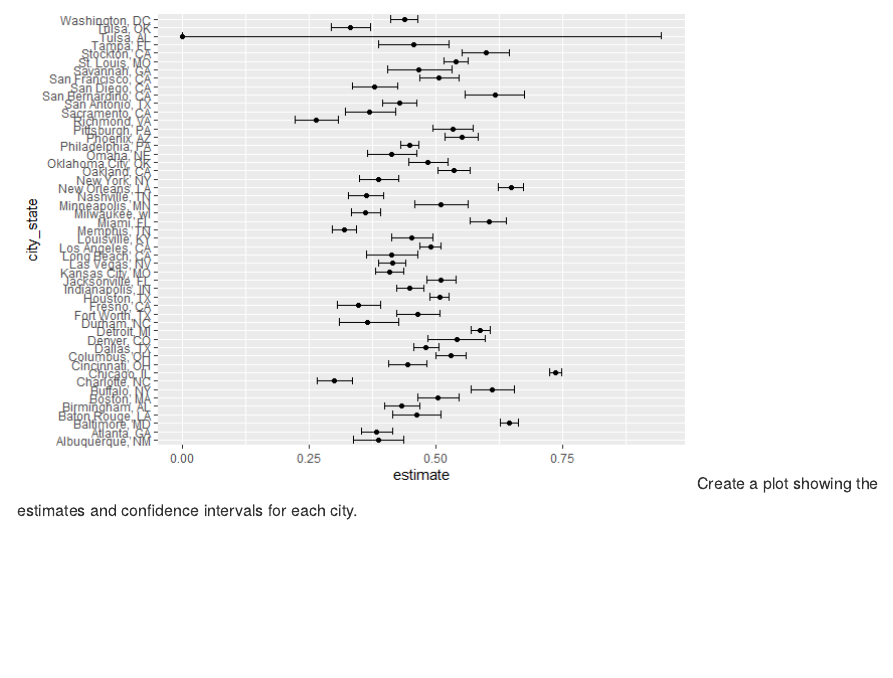
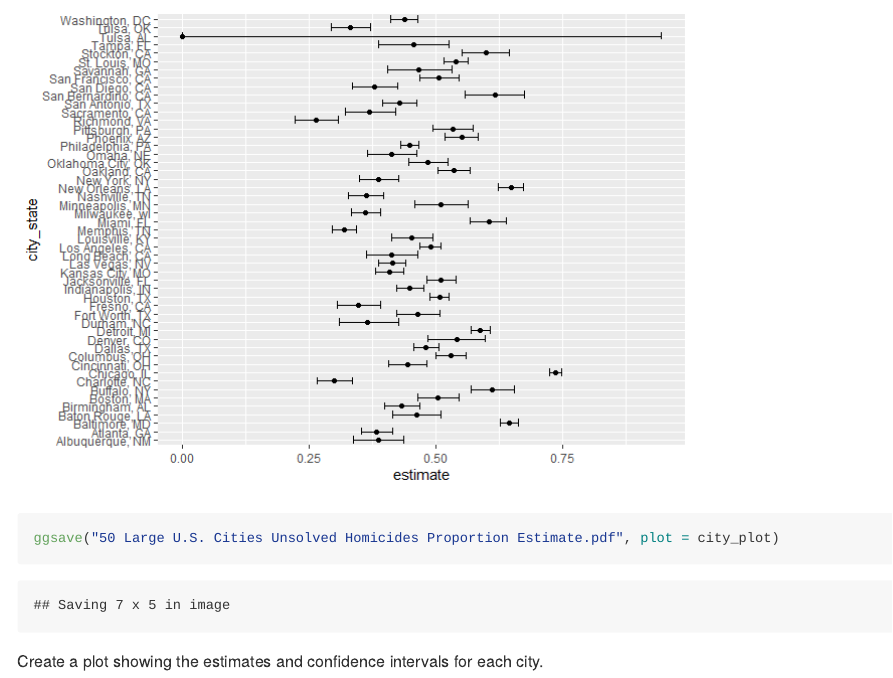
Before and after one commit to wangh174/p8105_hw5_hw2850, an R Markdown document (p8105_hw5_hw2850.Rmd): the page in a window 1100 px wide, from 3300 px down. The pictures show the output file p8105_hw5_hw2850.md that the author committed with the source, drawn offline in the style of GitHub; long lines of code are wrapped.

Commit message:
save the plot

````diff
--- a/p8105_hw5_hw2850.Rmd
+++ b/p8105_hw5_hw2850.Rmd
@@ -105,5 +105,7 @@ city_plot = city_homicides %>%
   geom_errorbar(aes(xmin = conf.low, xmax = conf.high)) #add confidence interval
 
 city_plot
+
+ggsave("50 Large U.S. Cities Unsolved Homicides Proportion Estimate.pdf", plot = city_plot)
 ```
 Create a plot showing the estimates and confidence intervals for each city.
````
Also changed, not shown: 50 Large U.S. Cities Unsolved Homicides Proportion Estimate.pdf, p8105_hw5_hw2850.md.
